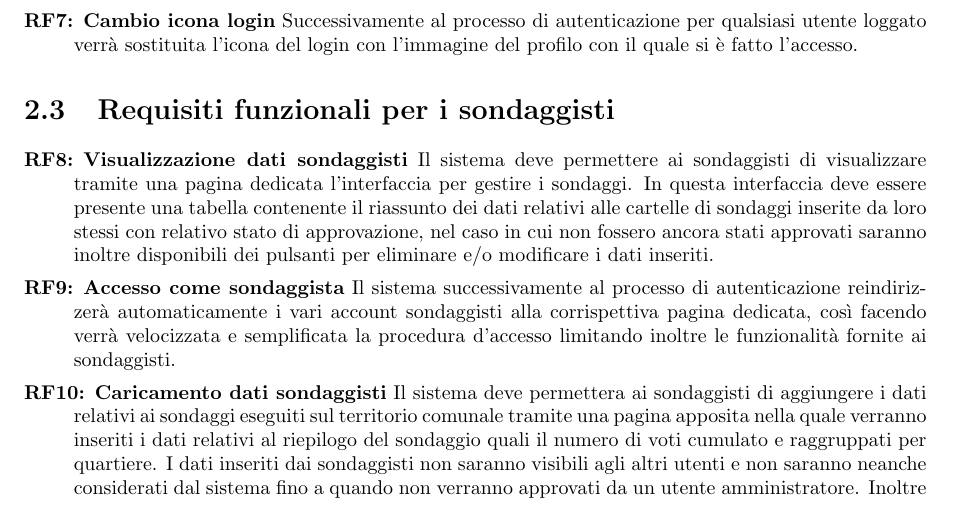
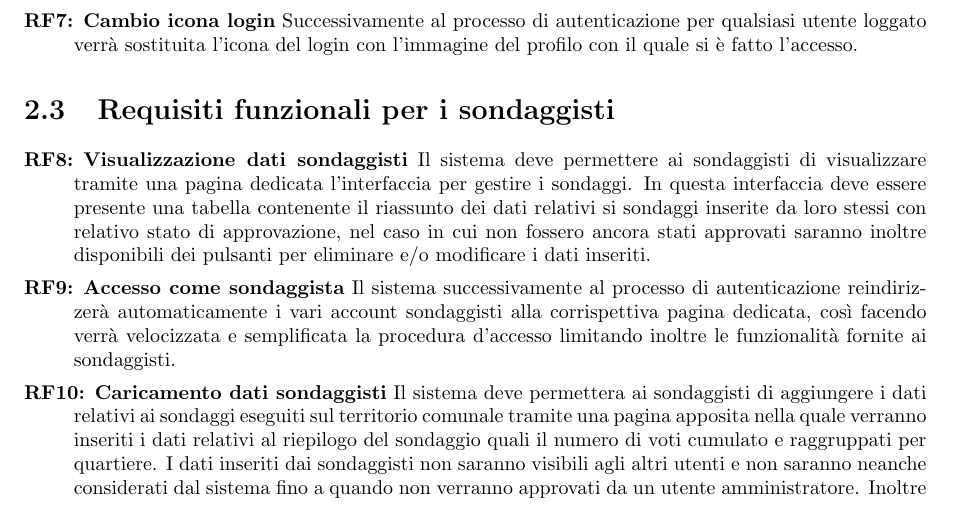
Before and after one commit to lucafano04/progettoIngenieriaSoftware, a LaTeX document (deliverable/D1/main.tex, which reads deliverable/D1/chapters/02-requisitiFunzionali.tex): part of page 7 of 16, cut so that both start at the same text. Compiled offline with pdfLaTeX.

Commit message:
Remove SmallFix

```diff
--- a/deliverable/D1/chapters/02-requisitiFunzionali.tex
+++ b/deliverable/D1/chapters/02-requisitiFunzionali.tex
@@ -14,7 +14,7 @@ cd\chapter{Requisiti Funzionali}
         \end{rfList}
     \section{Requisiti funzionali per i sondaggisti}
         \begin{rfList}
-            \rfItem \textbf{Visualizzazione dati sondaggisti} Il sistema deve permettere ai sondaggisti di visualizzare tramite una pagina dedicata l'interfaccia per gestire i sondaggi. In questa interfaccia deve essere presente una tabella contenente il riassunto dei dati relativi alle cartelle di sondaggi inserite da loro stessi con relativo stato di approvazione, nel caso in cui non fossero ancora stati approvati saranno inoltre disponibili dei pulsanti per eliminare e/o modificare i dati inseriti.
+            \rfItem \textbf{Visualizzazione dati sondaggisti} Il sistema deve permettere ai sondaggisti di visualizzare tramite una pagina dedicata l'interfaccia per gestire i sondaggi. In questa interfaccia deve essere presente una tabella contenente il riassunto dei dati relativi si sondaggi inserite da loro stessi con relativo stato di approvazione, nel caso in cui non fossero ancora stati approvati saranno inoltre disponibili dei pulsanti per eliminare e/o modificare i dati inseriti.
             \rfItem \textbf{Accesso come sondaggista} Il sistema successivamente al processo di autenticazione reindirizzerà automaticamente i vari account sondaggisti alla corrispettiva pagina dedicata, così facendo verrà velocizzata e semplificata la procedura d'accesso limitando inoltre le funzionalità fornite ai sondaggisti.
             \rfItem \textbf{Caricamento dati sondaggisti} Il sistema deve permettera ai sondaggisti di aggiungere i dati relativi ai sondaggi eseguiti sul territorio comunale tramite una pagina apposita nella quale verranno inseriti i dati relativi al riepilogo del sondaggio quali il numero di voti cumulato e raggruppati per quartiere. I dati inseriti dai sondaggisti non saranno visibili agli altri utenti e non saranno neanche considerati dal sistema fino a quando non verranno approvati da un utente amministratore. Inoltre sarà possibile caricare i dati mano a mano che il sondaggio viene eseguito da una interfaccia grafica visualizzabile anche da dispositivi mobili.
             \rfItem \textbf{Modifica ed eliminazione dati sondaggisti} Il sistema deve permettere ai sondaggisti di modificare e/o eliminare i dati inseriti da loro stessi andando nella apposita pagina di visualizzazione dei sondaggi inseriti da loro stessi e selezionando il sondaggio che si vuole modificare e/o eliminare.
```
